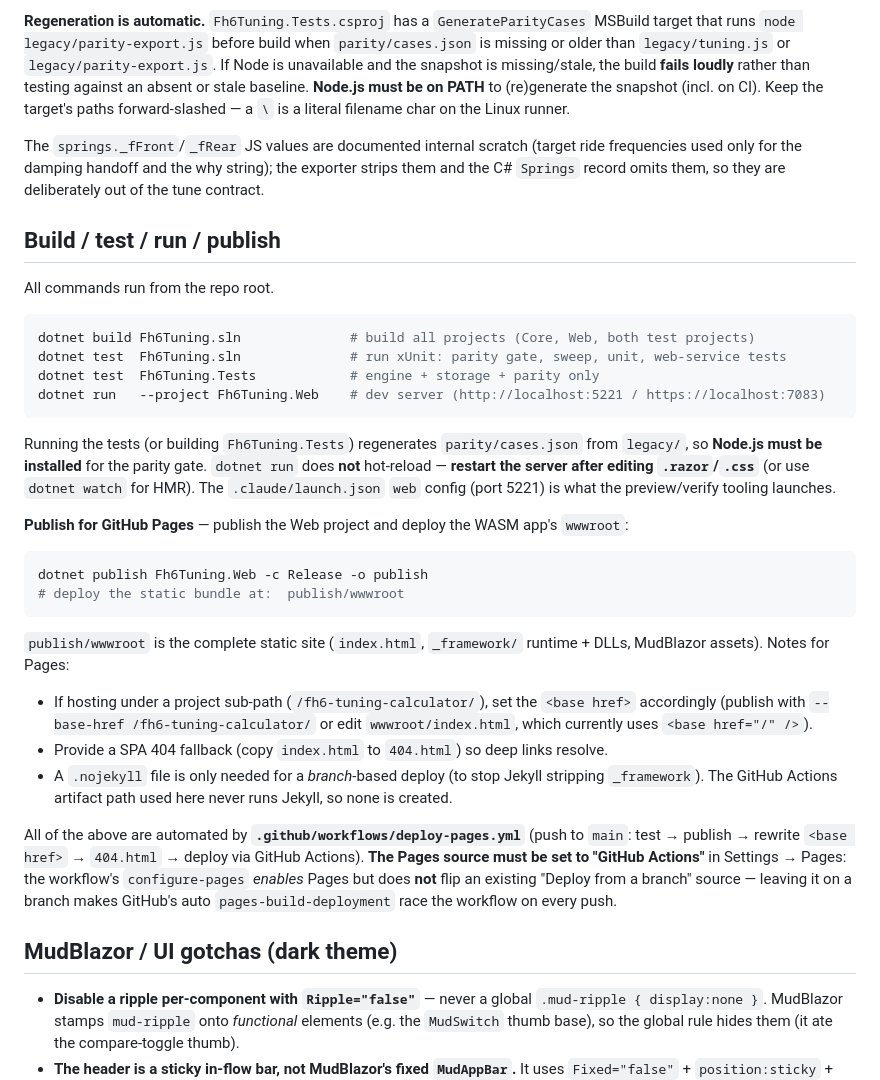
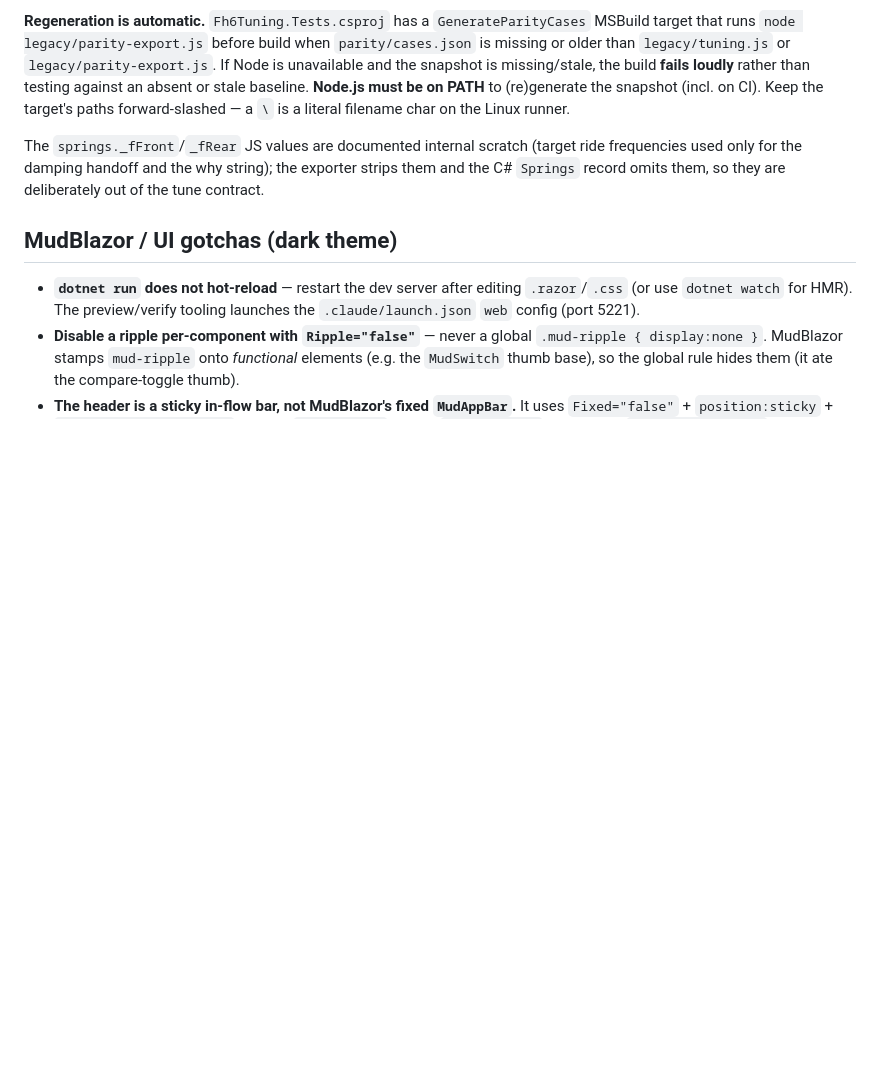
Before and after one commit to smadam813/fh6-tuning-calculator, a Markdown page: CLAUDE.md, the part around one of its changes. GitHub-like rendering; blank space fills up the shorter version.

Commit message:
Trim CLAUDE.md to always-relevant context; keep dev-loop gotcha
Drop the per-project architecture table and the Build/test/run/publish command section — both are easily discoverable (the .sln, standard dotnet commands, the deploy workflow's own comments) and aren't needed for every request. Keep the one non-discoverable footgun from that section as a UI gotcha: dotnet run does not hot-reload, restart after editing .razor/.css.

Co-Authored-By: Claude Opus 4.8 (1M context) <noreply@anthropic.com>

````diff
--- a/CLAUDE.md
+++ b/CLAUDE.md
@@ -43,35 +34,9 @@ The differential parity gate is what guarantees the C# port matches the JS oracl
 
 The `springs._fFront`/`_fRear` JS values are documented internal scratch (target ride frequencies used only for the damping handoff and the why string); the exporter strips them and the C# `Springs` record omits them, so they are deliberately out of the tune contract.
 
-## Build / test / run / publish
-
-All commands run from the repo root.
-
-```bash
-dotnet build Fh6Tuning.sln              # build all projects (Core, Web, both test projects)
-dotnet test  Fh6Tuning.sln              # run xUnit: parity gate, sweep, unit, web-service tests
-dotnet test  Fh6Tuning.Tests            # engine + storage + parity only
-dotnet run   --project Fh6Tuning.Web    # dev server (http://localhost:5221 / https://localhost:7083)
-```
-
-Running the tests (or building `Fh6Tuning.Tests`) regenerates `parity/cases.json` from `legacy/`, so **Node.js must be installed** for the parity gate. `dotnet run` does **not** hot-reload — **restart the server after editing `.razor`/`.css`** (or use `dotnet watch` for HMR). The `.claude/launch.json` `web` config (port 5221) is what the preview/verify tooling launches.
-
-**Publish for GitHub Pages** — publish the Web project and deploy the WASM app's `wwwroot`:
-
-```bash
-dotnet publish Fh6Tuning.Web -c Release -o publish
-# deploy the static bundle at:  publish/wwwroot
-```
-
-`publish/wwwroot` is the complete static site (`index.html`, `_framework/` runtime + DLLs, MudBlazor assets). Notes for Pages:
-- If hosting under a project sub-path (`/fh6-tuning-calculator/`), set the `<base href>` accordingly (publish with `--base-href /fh6-tuning-calculator/` or edit `wwwroot/index.html`, which currently uses `<base href="/" />`).
-- Provide a SPA 404 fallback (copy `index.html` to `404.html`) so deep links resolve.
-- A `.nojekyll` file is only needed for a *branch*-based deploy (to stop Jekyll stripping `_framework`). The GitHub Actions artifact path used here never runs Jekyll, so none is created.
-
-All of the above are automated by **`.github/workflows/deploy-pages.yml`** (push to `main`: test → publish → rewrite `<base href>` → `404.html` → deploy via GitHub Actions). **The Pages source must be set to "GitHub Actions"** in Settings → Pages: the workflow's `configure-pages` *enables* Pages but does **not** flip an existing "Deploy from a branch" source — leaving it on a branch makes GitHub's auto `pages-build-deployment` race the workflow on every push.
-
 ## MudBlazor / UI gotchas (dark theme)
 
+- **`dotnet run` does not hot-reload** — restart the dev server after editing `.razor`/`.css` (or use `dotnet watch` for HMR). The preview/verify tooling launches the `.claude/launch.json` `web` config (port 5221).
 - **Disable a ripple per-component with `Ripple="false"`** — never a global `.mud-ripple { display:none }`. MudBlazor stamps `mud-ripple` onto *functional* elements (e.g. the `MudSwitch` thumb base), so the global rule hides them (it ate the compare-toggle thumb).
 - **The header is a sticky in-flow bar, not MudBlazor's fixed `MudAppBar`.** It uses `Fixed="false"` + `position:sticky` + `height:auto !important` on both `.fh6-appbar` and its `.mud-toolbar`, and zeroes `.mud-main-content`'s padding-top. MudBlazor's fixed `MudAppBar` is a fixed-height bar with a static body offset that clips wrapped/multi-line brand content on mobile.
 - **`MudSelect` puts your `Class` on its inner `.mud-input-control`, not its outer `.mud-select` wrapper (the actual flex item).** To size/shrink a select in a flex row, wrap it in a project-owned div (e.g. `.fh6-setup-list-wrap`) and target that — don't couple CSS to `.mud-select`. Field `margin-top` is already zeroed app-wide by `.fh6-inputs .mud-input-control { margin-top: 0 }`.
````
Also changed, not shown: other parts of CLAUDE.md (+1 -10 lines).
